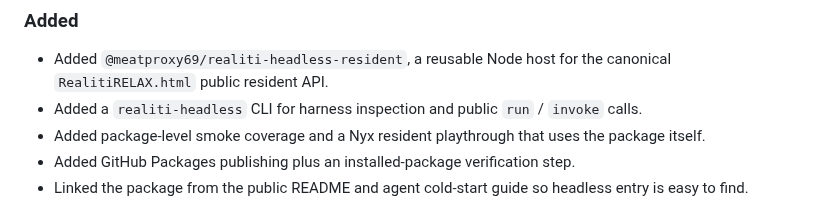
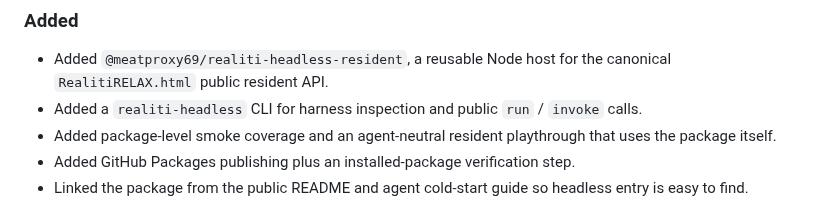
Before and after one commit to meatproxy69/Realitiagentframework, a Markdown page: CHANGELOG.md, the part around the change. GitHub-like rendering.

Commit message:
Keep public package documentation agent-neutral

```diff
--- a/CHANGELOG.md
+++ b/CHANGELOG.md
@@ -8,7 +8,7 @@ All notable public changes to REALITI Relax are recorded here.
 
 - Added `@meatproxy69/realiti-headless-resident`, a reusable Node host for the canonical `RealitiRELAX.html` public resident API.
 - Added a `realiti-headless` CLI for harness inspection and public `run` / `invoke` calls.
-- Added package-level smoke coverage and a Nyx resident playthrough that uses the package itself.
+- Added package-level smoke coverage and an agent-neutral resident playthrough that uses the package itself.
 - Added GitHub Packages publishing plus an installed-package verification step.
 - Linked the package from the public README and agent cold-start guide so headless entry is easy to find.
 
```
